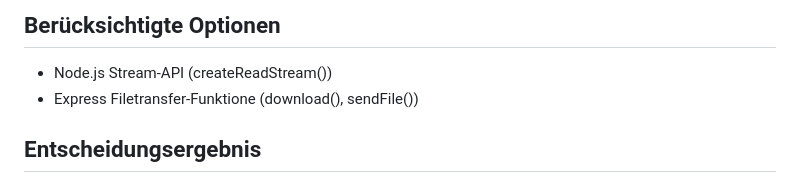
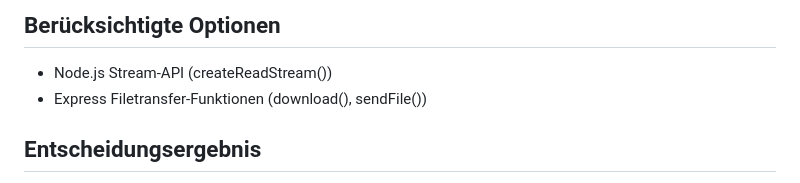
Before and after one commit to MaximilianKellner/ep-2024-web-development, a Markdown page: ADR/0009-backend-file-download.md, the part around the change. GitHub-like rendering.

```diff
--- a/ADR/0009-backend-file-download.md
+++ b/ADR/0009-backend-file-download.md
@@ -25,7 +25,7 @@ Da wir aber unsere Dateien nicht auslagern wollen (z.B. S3 Buckets), müssen die
 
 ## Berücksichtigte Optionen
 - Node.js Stream-API (createReadStream())
-- Express Filetransfer-Funktione (download(), sendFile())
+- Express Filetransfer-Funktionen (download(), sendFile())
 
 ## Entscheidungsergebnis
 Wir haben uns für die Node.js Stream-API entschieden, da diese mehr Funktionalitäten bietet. Obgleich die Express-Funktionen selbst die Node.js APIs nutzen, wird hier viel an Kontrolle zugunsten einer vereinfachten Bedienung abgegeben. Da File Download eine der Kernfunktionalitäten ist, möchten wir hier möglichst viel Kontrolle haben, u.a. um Statistiken zu erstellen (für den Content Manager).<br>
```
